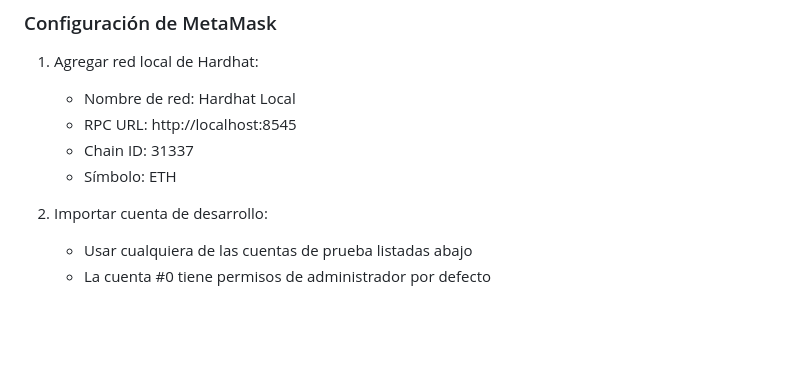
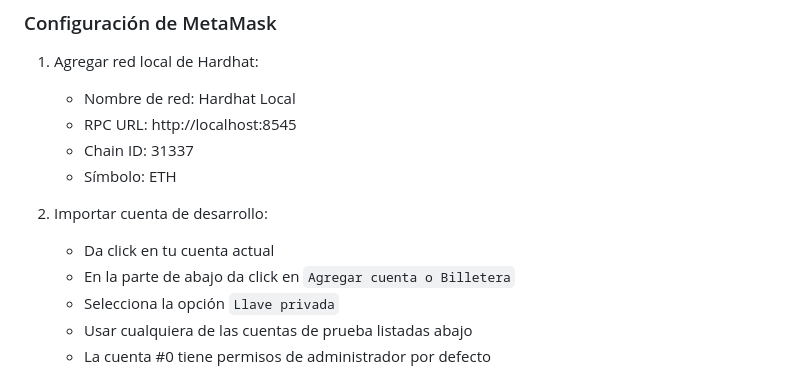
Before and after one commit to m0r4a/PIA-BlockChain, a Markdown page: README.md, the part around the change. Rendered like a GitHub page; blank space fills up the shorter version.

Commit message:
update add account steps

```diff
--- a/README.md
+++ b/README.md
@@ -108,6 +108,9 @@ docker-compose up --build
    - Símbolo: ETH
 
 2. Importar cuenta de desarrollo:
+   - Da click en tu cuenta actual
+   - En la parte de abajo da click en `Agregar cuenta o Billetera`
+   - Selecciona la opción `Llave privada`
    - Usar cualquiera de las cuentas de prueba listadas abajo
    - La cuenta #0 tiene permisos de administrador por defecto
 
```
